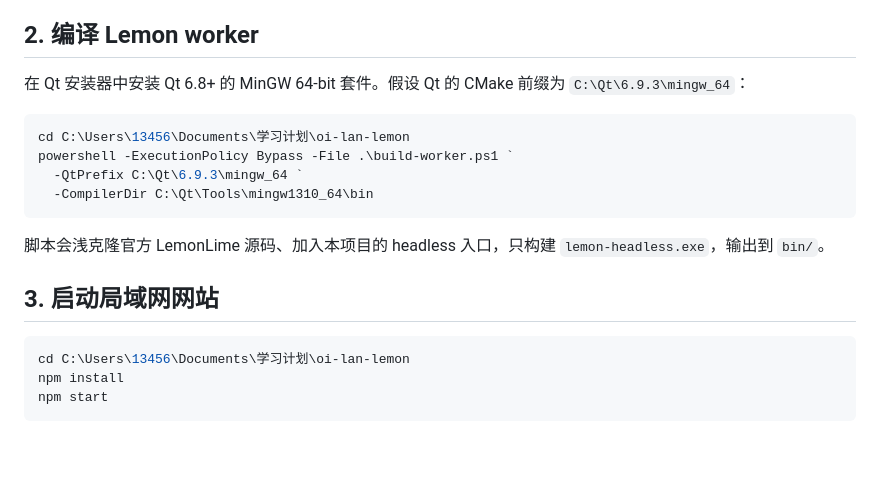
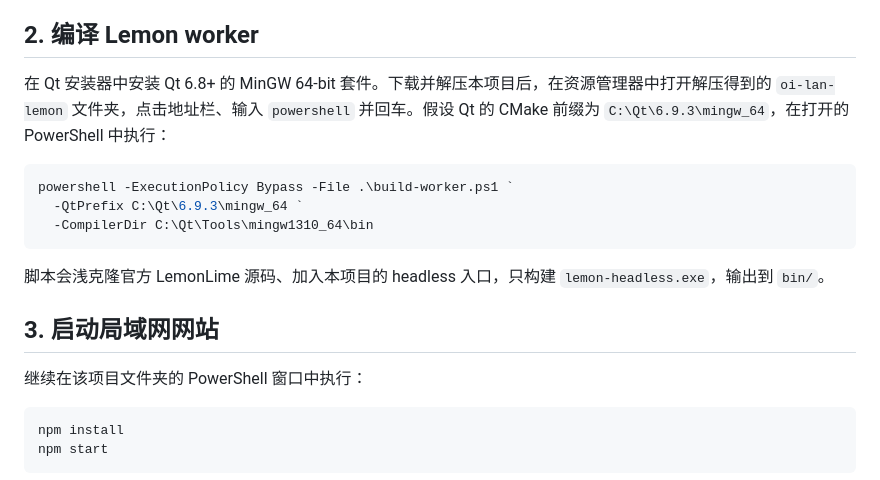
Before and after one commit to guiyuan98/oi-lan-lemon, a Markdown page: README.md, the part around the change. Rendered like a GitHub page; blank space fills up the shorter version.

Commit message:
docs: remove local machine paths

````diff
--- a/README.md
+++ b/README.md
@@ -25,10 +25,9 @@
 
 ## 2. 编译 Lemon worker
 
-在 Qt 安装器中安装 Qt 6.8+ 的 MinGW 64-bit 套件。假设 Qt 的 CMake 前缀为 `C:\Qt\6.9.3\mingw_64`：
+在 Qt 安装器中安装 Qt 6.8+ 的 MinGW 64-bit 套件。下载并解压本项目后，在资源管理器中打开解压得到的 `oi-lan-lemon` 文件夹，点击地址栏、输入 `powershell` 并回车。假设 Qt 的 CMake 前缀为 `C:\Qt\6.9.3\mingw_64`，在打开的 PowerShell 中执行：
 
 ```powershell
-cd C:\Users\13456\Documents\学习计划\oi-lan-lemon
 powershell -ExecutionPolicy Bypass -File .\build-worker.ps1 `
   -QtPrefix C:\Qt\6.9.3\mingw_64 `
   -CompilerDir C:\Qt\Tools\mingw1310_64\bin
@@ -38,8 +37,9 @@ powershell -ExecutionPolicy Bypass -File .\build-worker.ps1 `
 
 ## 3. 启动局域网网站
 
+继续在该项目文件夹的 PowerShell 窗口中执行：
+
 ```powershell
-cd C:\Users\13456\Documents\学习计划\oi-lan-lemon
 npm install
 npm start
 ```
````
